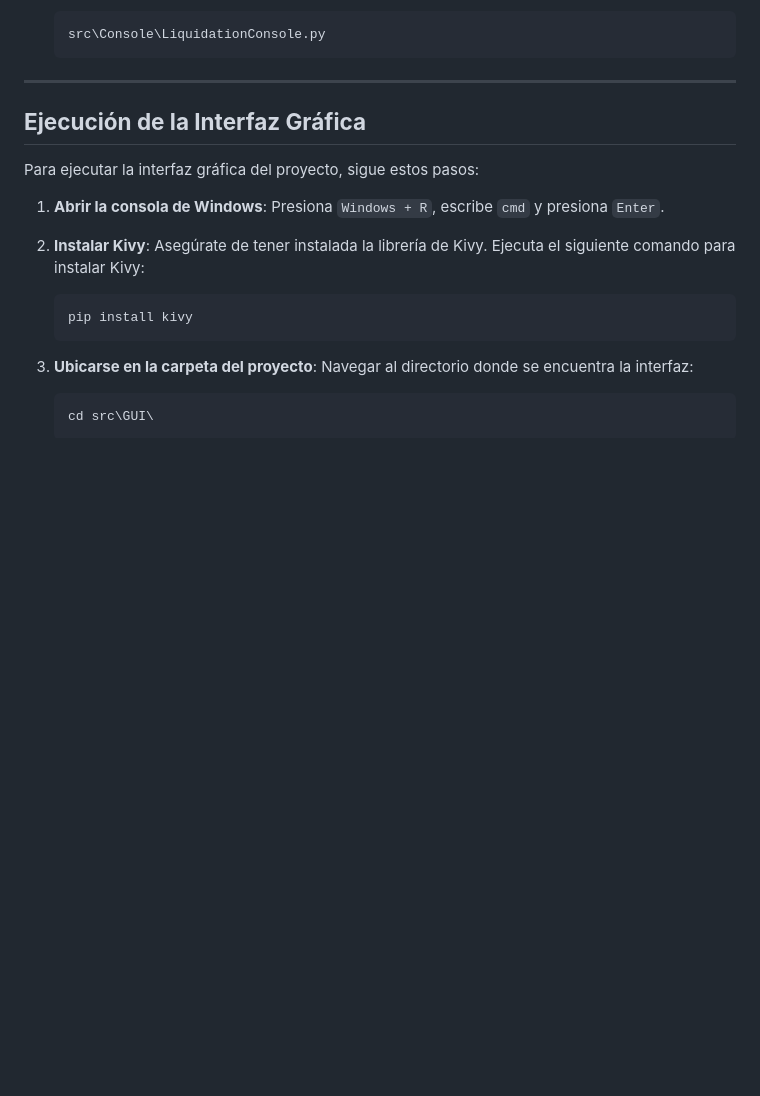
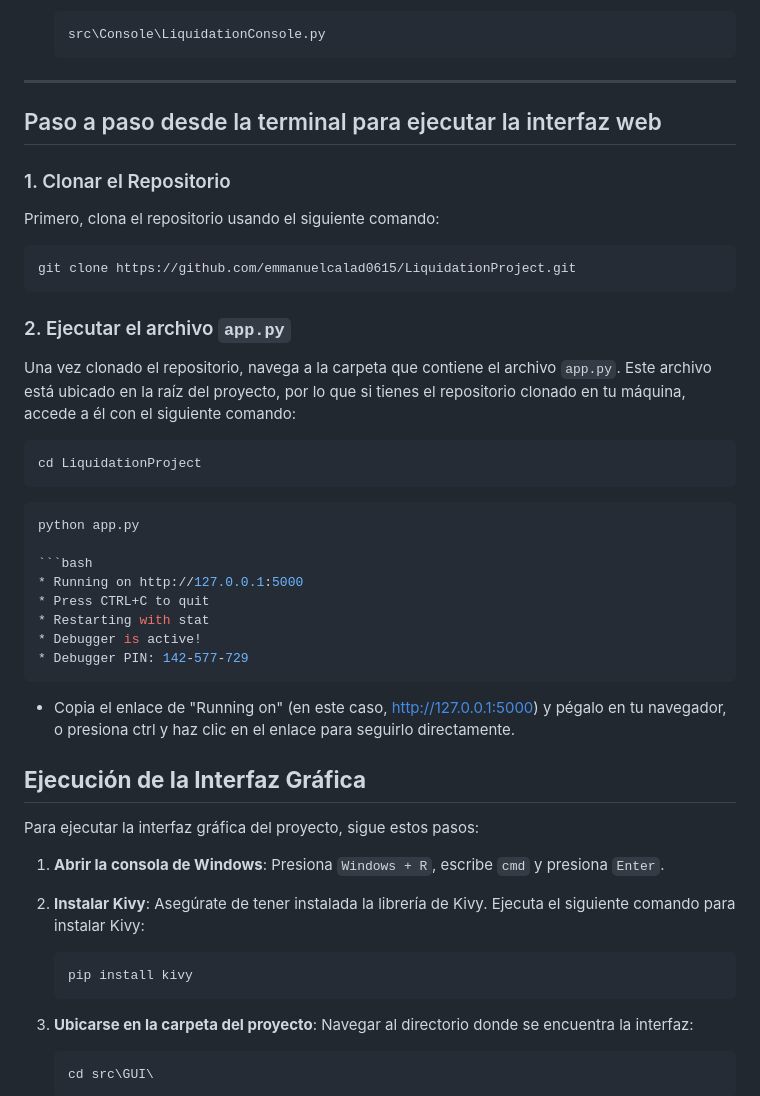
Before and after one commit to emmanuelcalad0615/LiquidationProject, a Markdown page: README.md, the part around one of its changes. GitHub-like rendering; blank space fills up the shorter version.

````diff
--- a/README.md
+++ b/README.md
@@ -51,6 +68,36 @@ Antes de poder ejecutar el proyecto, asegúrate de cumplir con los siguientes re
    ```
 
 ---
+## Paso a paso desde la terminal para ejecutar la interfaz web
+
+### 1. Clonar el Repositorio
+
+Primero, clona el repositorio usando el siguiente comando:
+
+```bash
+git clone https://github.com/emmanuelcalad0615/LiquidationProject.git
+ ```
+
+### 2. Ejecutar el archivo `app.py`
+
+Una vez clonado el repositorio, navega a la carpeta que contiene el archivo `app.py`. Este archivo está ubicado en la raíz del proyecto, por lo que si tienes el repositorio clonado en tu máquina, accede a él con el siguiente comando:
+
+```bash
+cd LiquidationProject
+ ```
+```bash
+python app.py
+
+```bash
+* Running on http://127.0.0.1:5000
+* Press CTRL+C to quit
+* Restarting with stat
+* Debugger is active!
+* Debugger PIN: 142-577-729
+```
+- Copia el enlace de "Running on" (en este caso, http://127.0.0.1:5000) y pégalo en tu navegador, o presiona ctrl y haz clic en el enlace para seguirlo directamente.
+
+
 
 ## **Ejecución de la Interfaz Gráfica**
 
````
Also changed, not shown: other parts of README.md (+23 -6 lines).
